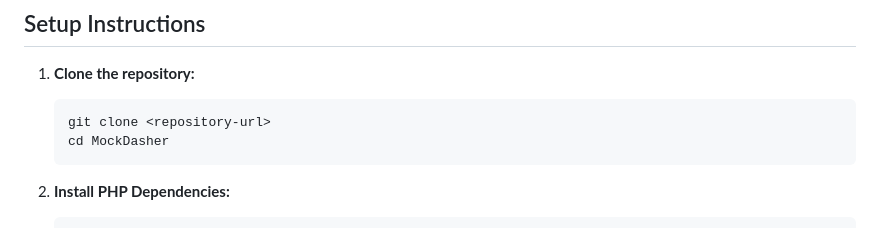
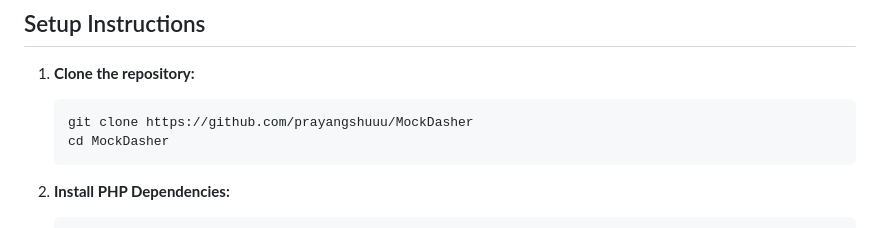
Before and after one commit to prayangshuuu/MockDasher, a Markdown page: README.md, the part around the change. Drawn GitHub-style.

Commit message:
Update repository URL in setup instructions

````diff
--- a/README.md
+++ b/README.md
@@ -33,7 +33,7 @@ Ensure your local development environment meets the following requirements:
 
 1. **Clone the repository:**
    ```bash
-   git clone <repository-url>
+   git clone https://github.com/prayangshuuu/MockDasher
    cd MockDasher
    ```
 
````
